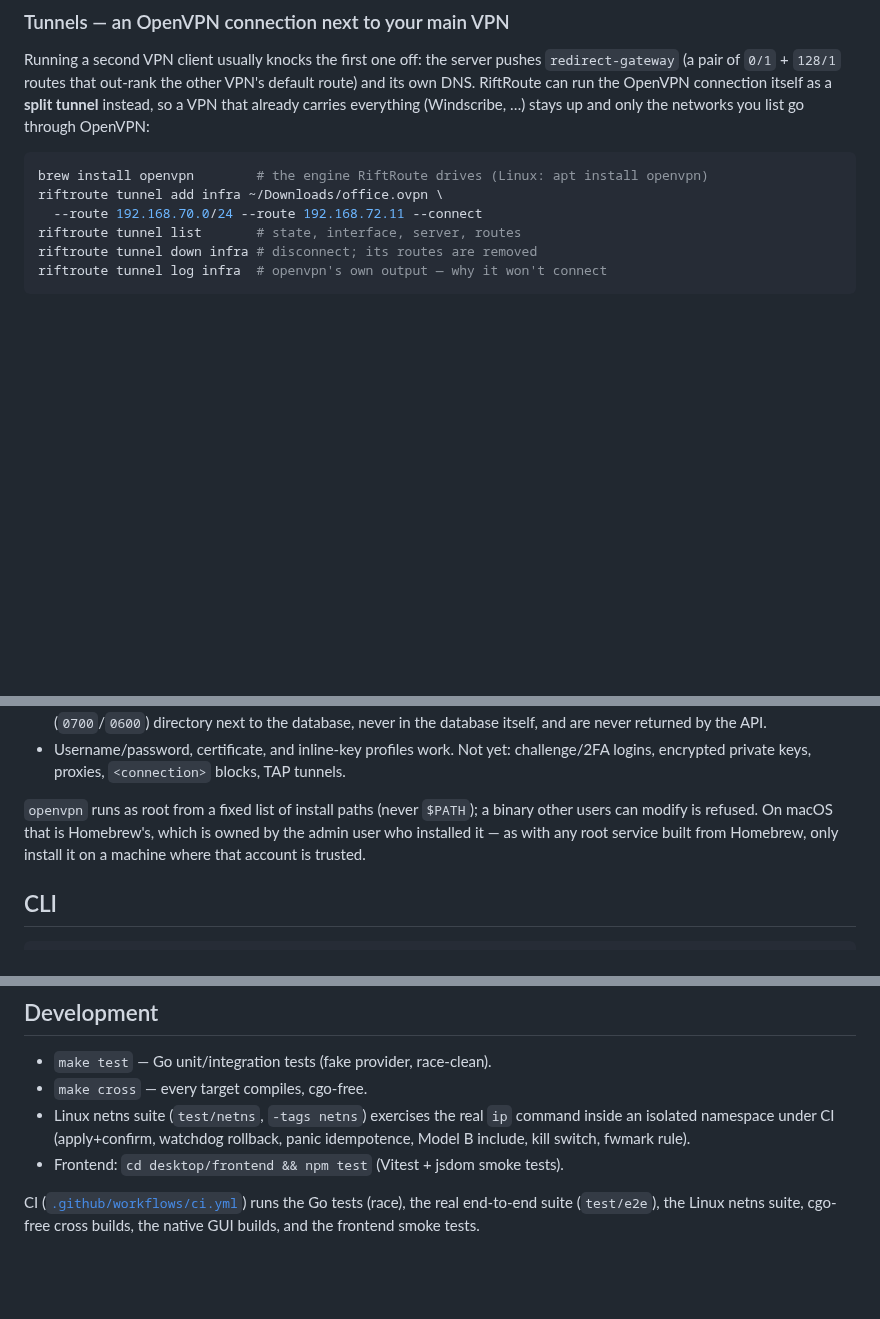
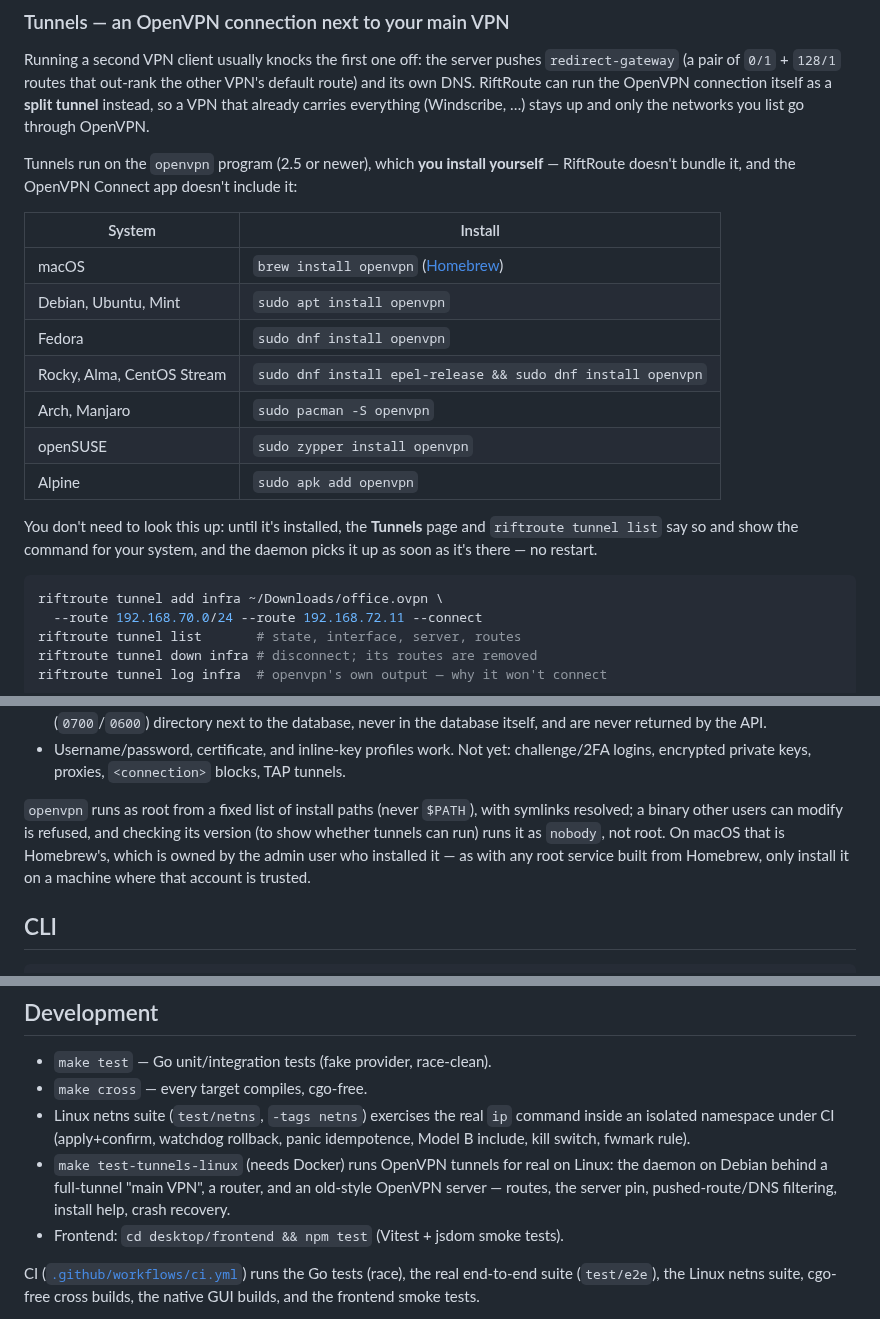
Before and after one commit to Amirhat/riftroute, a Markdown page: README.md, 3 parts joined by grey strips. Rendered like a GitHub page; blank space fills up the shorter version.

Commit message:
docs: installing openvpn per OS, and the Linux tunnel test
README: tunnels need openvpn 2.5+, installed by the user (a table per
system; the app and CLI show the right command anyway), the version check
runs unprivileged, and `make test-tunnels-linux`. Changelog: tunnels work
on macOS and Linux and explain how to install openvpn.

````diff
--- a/README.md
+++ b/README.md
@@ -204,10 +204,27 @@ Running a second VPN client usually knocks the first one off: the server pushes
 `redirect-gateway` (a pair of `0/1` + `128/1` routes that out-rank the other
 VPN's default route) and its own DNS. RiftRoute can run the OpenVPN connection
 itself as a **split tunnel** instead, so a VPN that already carries everything
-(Windscribe, …) stays up and only the networks you list go through OpenVPN:
+(Windscribe, …) stays up and only the networks you list go through OpenVPN.
+
+Tunnels run on the `openvpn` program (2.5 or newer), which **you install
+yourself** — RiftRoute doesn't bundle it, and the OpenVPN Connect app doesn't
+include it:
+
+| System | Install |
+|---|---|
+| macOS | `brew install openvpn` ([Homebrew](https://brew.sh)) |
+| Debian, Ubuntu, Mint | `sudo apt install openvpn` |
+| Fedora | `sudo dnf install openvpn` |
+| Rocky, Alma, CentOS Stream | `sudo dnf install epel-release && sudo dnf install openvpn` |
+| Arch, Manjaro | `sudo pacman -S openvpn` |
+| openSUSE | `sudo zypper install openvpn` |
+| Alpine | `sudo apk add openvpn` |
+
+You don't need to look this up: until it's installed, the **Tunnels** page and
+`riftroute tunnel list` say so and show the command for your system, and the
+daemon picks it up as soon as it's there — no restart.
 
 ```bash
-brew install openvpn        # the engine RiftRoute drives (Linux: apt install openvpn)
 riftroute tunnel add infra ~/Downloads/office.ovpn \
   --route 192.168.70.0/24 --route 192.168.72.11 --connect
 riftroute tunnel list       # state, interface, server, routes
@@ -250,8 +267,9 @@ Or use the **Tunnels** page in the app. How it works:
   challenge/2FA logins, encrypted private keys, proxies, `<connection>` blocks,
   TAP tunnels.
 
-`openvpn` runs as root from a fixed list of install paths (never `$PATH`); a
-binary other users can modify is refused. On macOS that is Homebrew's, which is
+`openvpn` runs as root from a fixed list of install paths (never `$PATH`), with
+symlinks resolved; a binary other users can modify is refused, and checking
+its version (to show whether tunnels can run) runs it as `nobody`, not root. On macOS that is Homebrew's, which is
 owned by the admin user who installed it — as with any root service built from
 Homebrew, only install it on a machine where that account is trusted.
 
@@ -353,6 +371,10 @@ Signing/notarization secrets: `MAC_CERT_P12`, `MAC_CERT_PASSWORD`,
 - Linux netns suite (`test/netns`, `-tags netns`) exercises the real `ip`
   command inside an isolated namespace under CI (apply+confirm, watchdog
   rollback, panic idempotence, Model B include, kill switch, fwmark rule).
+- `make test-tunnels-linux` (needs Docker) runs OpenVPN tunnels for real on
+  Linux: the daemon on Debian behind a full-tunnel "main VPN", a router, and
+  an old-style OpenVPN server — routes, the server pin, pushed-route/DNS
+  filtering, install help, crash recovery.
 - Frontend: `cd desktop/frontend && npm test` (Vitest + jsdom smoke tests).
 
 CI ([`.github/workflows/ci.yml`](.github/workflows/ci.yml)) runs the Go tests
````
Also changed, not shown: CHANGELOG.md (+8 -4 lines).
